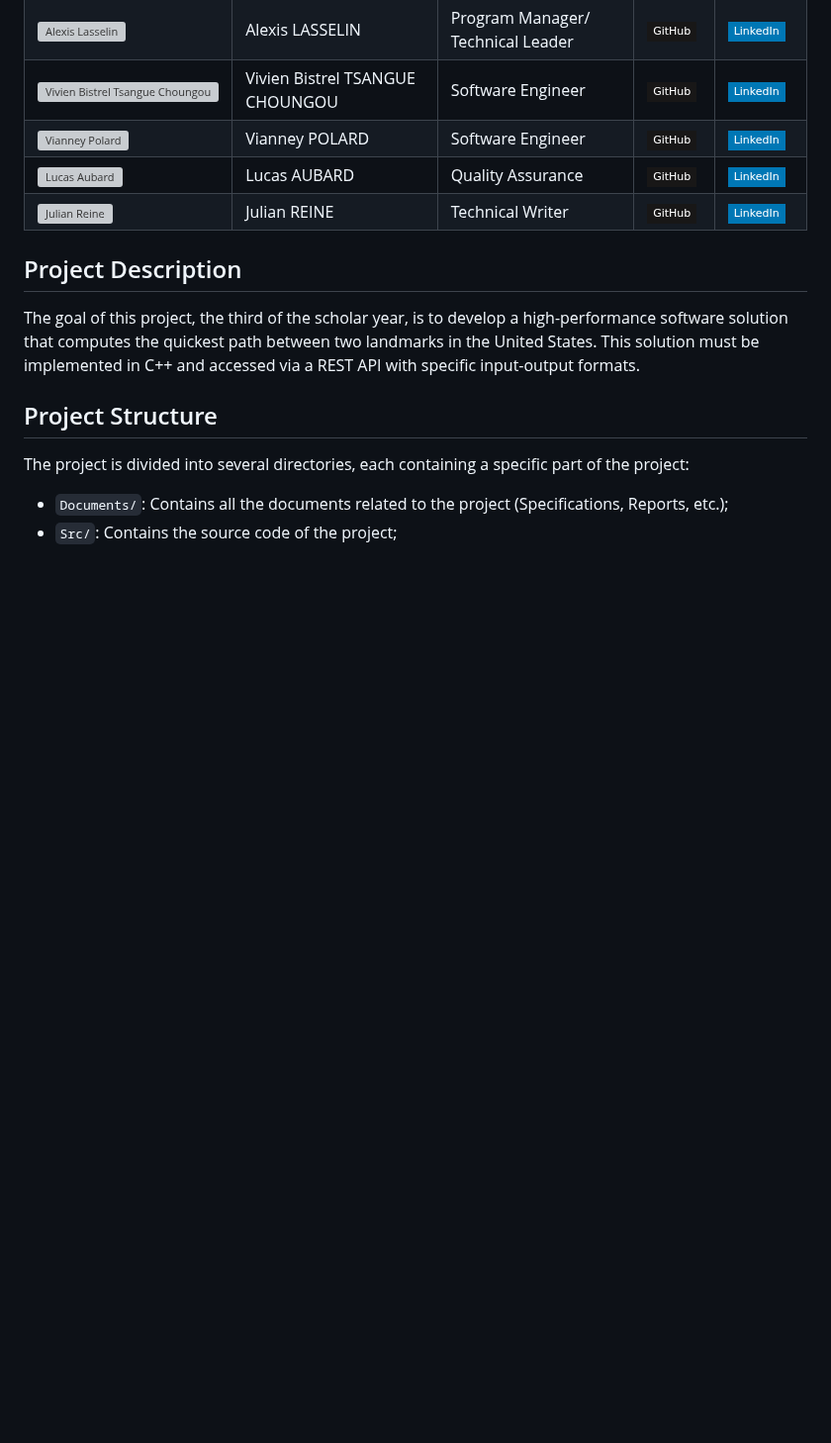
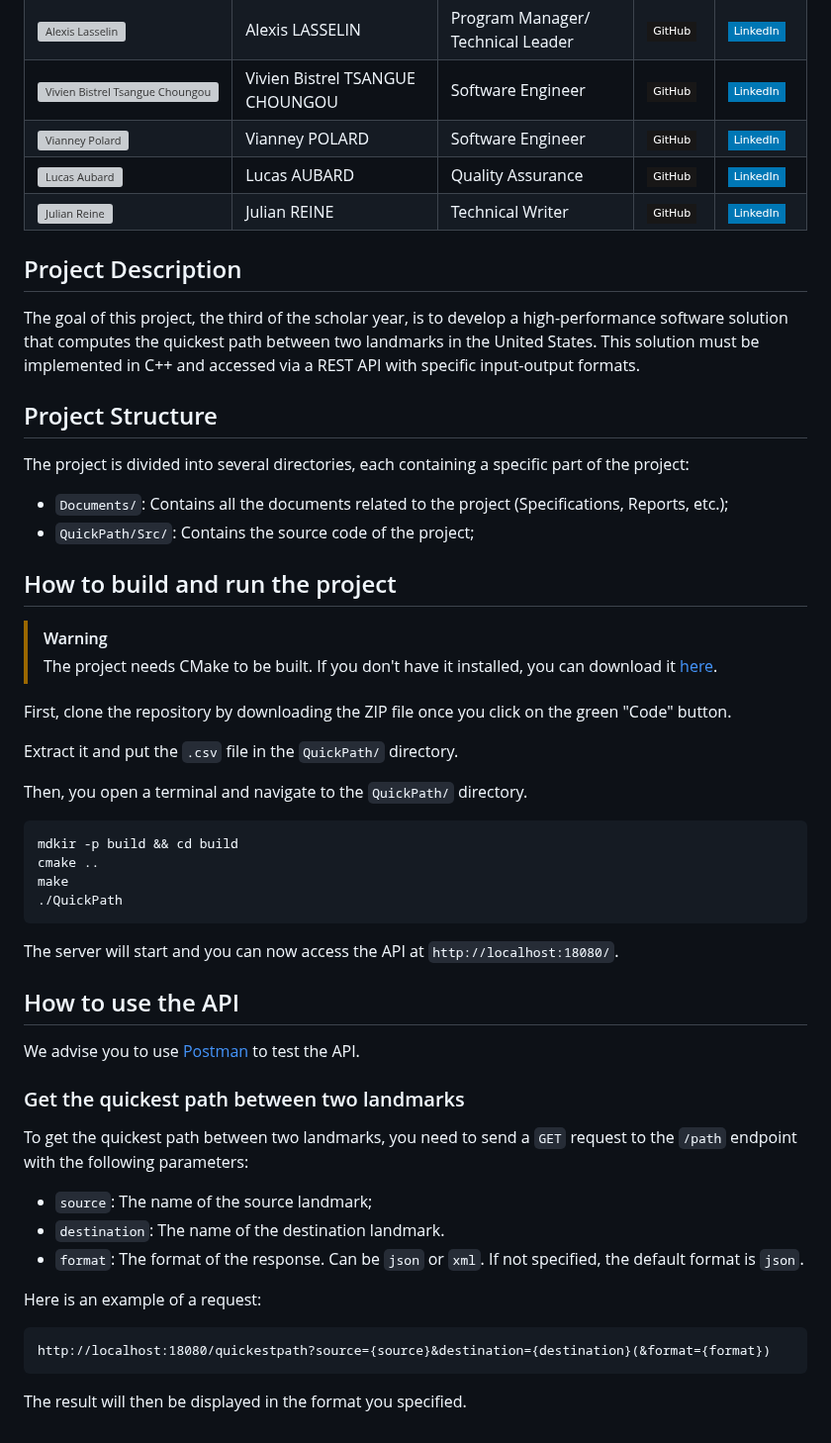
Before and after one commit to algosup/2024-2025-project-3-quickest-path-team-3, a Markdown page: README.md, the part around the change. Shown at 99% size. Rendered like a GitHub page; badges without logos; blank space fills up the shorter version; grey boxes are pictures that could not be loaded.

````diff
--- a/README.md
+++ b/README.md
@@ -20,4 +20,44 @@ The goal of this project, the third of the scholar year, is to develop a high-pe
 The project is divided into several directories, each containing a specific part of the project:
 
 - `Documents/`: Contains all the documents related to the project (Specifications, Reports, etc.);
-- `Src/`: Contains the source code of the project;
+- `QuickPath/Src/`: Contains the source code of the project;
+
+## How to build and run the project
+
+> [!WARNING]
+> The project needs CMake to be built. If you don't have it installed, you can download it [here](https://cmake.org/download/).
+
+First, clone the repository by downloading the ZIP file once you click on the green "Code" button.
+
+Extract it and put the `.csv` file in the `QuickPath/` directory.
+
+Then, you open a terminal and navigate to the `QuickPath/` directory.
+
+```bash
+mdkir -p build && cd build
+cmake ..
+make
+./QuickPath
+```
+
+The server will start and you can now access the API at `http://localhost:18080/`.
+
+## How to use the API
+
+We advise you to use [Postman](https://www.postman.com/) to test the API.
+
+### Get the quickest path between two landmarks
+
+To get the quickest path between two landmarks, you need to send a `GET` request to the `/path` endpoint with the following parameters:
+
+- `source`: The name of the source landmark;
+- `destination`: The name of the destination landmark.
+- `format`: The format of the response. Can be `json` or `xml`. If not specified, the default format is `json`.
+
+Here is an example of a request:
+
+```postman
+http://localhost:18080/quickestpath?source={source}&destination={destination}(&format={format})
+```
+
+The result will then be displayed in the format you specified.
````
